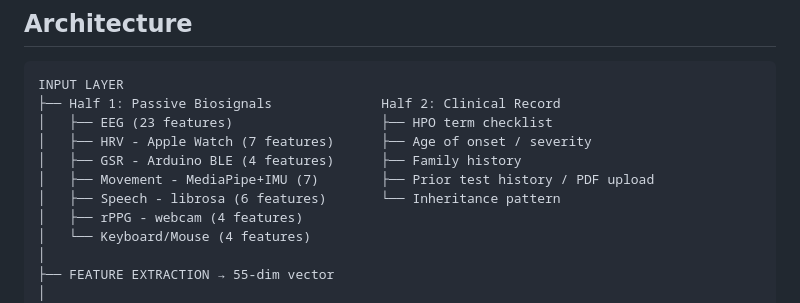
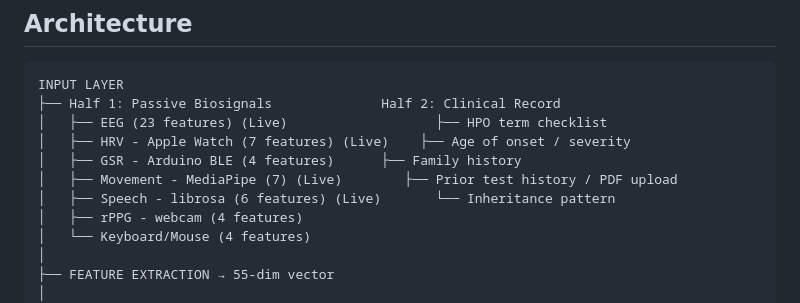
Before and after one commit to NSang22/hurd26, a Markdown page: README.md, the part around the change. GitHub-like rendering.

Commit message:
Update input layer features to indicate live data

````diff
--- a/README.md
+++ b/README.md
@@ -38,11 +38,11 @@ The output is **not a diagnosis**. It is the **next best diagnostic step**: a pr
 ```
 INPUT LAYER
 ├── Half 1: Passive Biosignals              Half 2: Clinical Record
-│   ├── EEG (23 features)                   ├── HPO term checklist
-│   ├── HRV - Apple Watch (7 features)      ├── Age of onset / severity
+│   ├── EEG (23 features) (Live)                   ├── HPO term checklist
+│   ├── HRV - Apple Watch (7 features) (Live)    ├── Age of onset / severity
 │   ├── GSR - Arduino BLE (4 features)      ├── Family history
-│   ├── Movement - MediaPipe+IMU (7)        ├── Prior test history / PDF upload
-│   ├── Speech - librosa (6 features)       └── Inheritance pattern
+│   ├── Movement - MediaPipe (7) (Live)        ├── Prior test history / PDF upload
+│   ├── Speech - librosa (6 features) (Live)       └── Inheritance pattern
 │   ├── rPPG - webcam (4 features)
 │   └── Keyboard/Mouse (4 features)
 │
````
